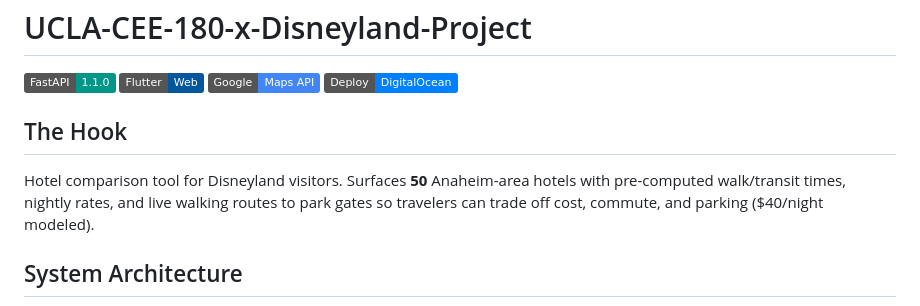
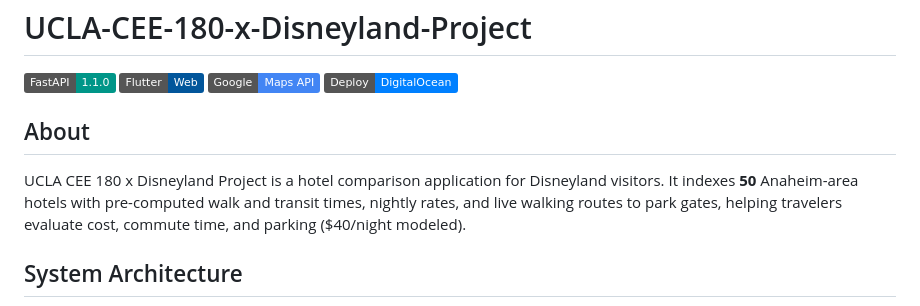
Before and after one commit to hanzeduardodedios1/UCLA-CEE-180-x-Disneyland-Project, a Markdown page: README.md, the part around the change. Drawn GitHub-style; badges without logos.

Commit message:
docs: rename The Hook section to About in README
Reframe opening copy as project context rather than marketing hook.

```diff
--- a/README.md
+++ b/README.md
@@ -5,9 +5,9 @@
 ![Google Maps](https://img.shields.io/badge/Google-Maps_API-4285F4?logo=googlemaps&logoColor=white)
 ![DigitalOcean](https://img.shields.io/badge/Deploy-DigitalOcean-0080FF?logo=digitalocean&logoColor=white)
 
-## The Hook
+## About
 
-Hotel comparison tool for Disneyland visitors. Surfaces **50** Anaheim-area hotels with pre-computed walk/transit times, nightly rates, and live walking routes to park gates so travelers can trade off cost, commute, and parking ($40/night modeled).
+UCLA CEE 180 x Disneyland Project is a hotel comparison application for Disneyland visitors. It indexes **50** Anaheim-area hotels with pre-computed walk and transit times, nightly rates, and live walking routes to park gates, helping travelers evaluate cost, commute time, and parking ($40/night modeled).
 
 ## System Architecture
 
```
